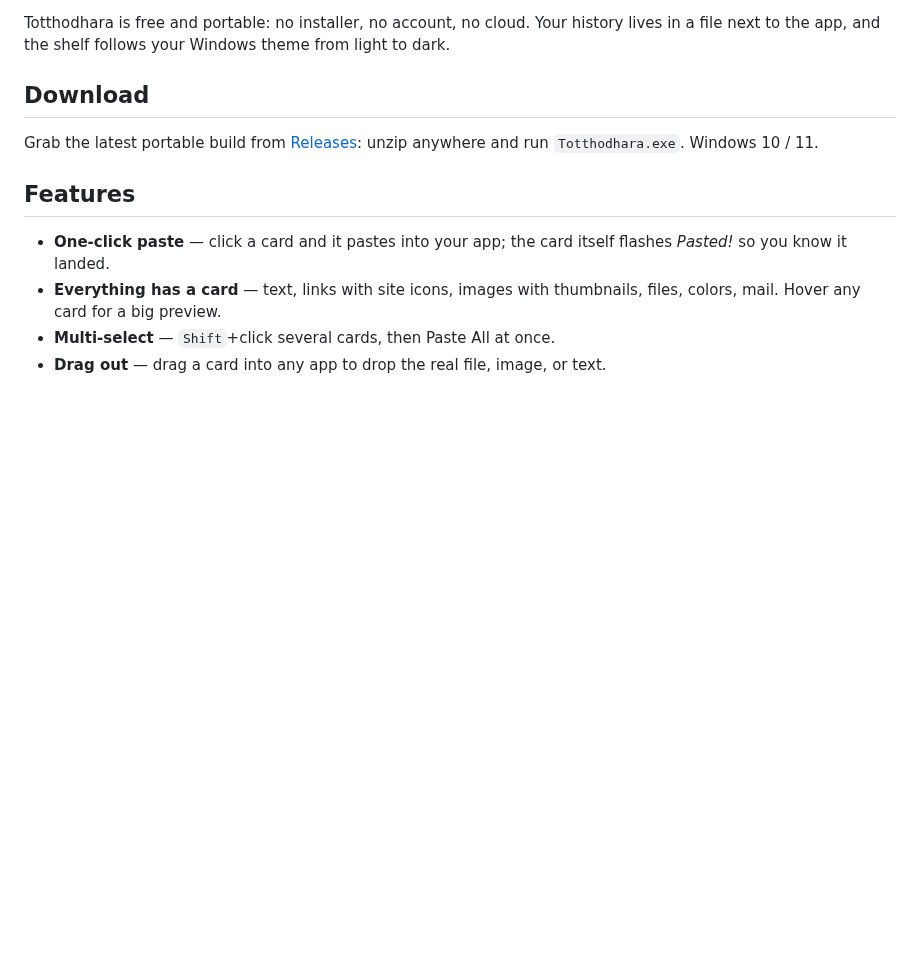
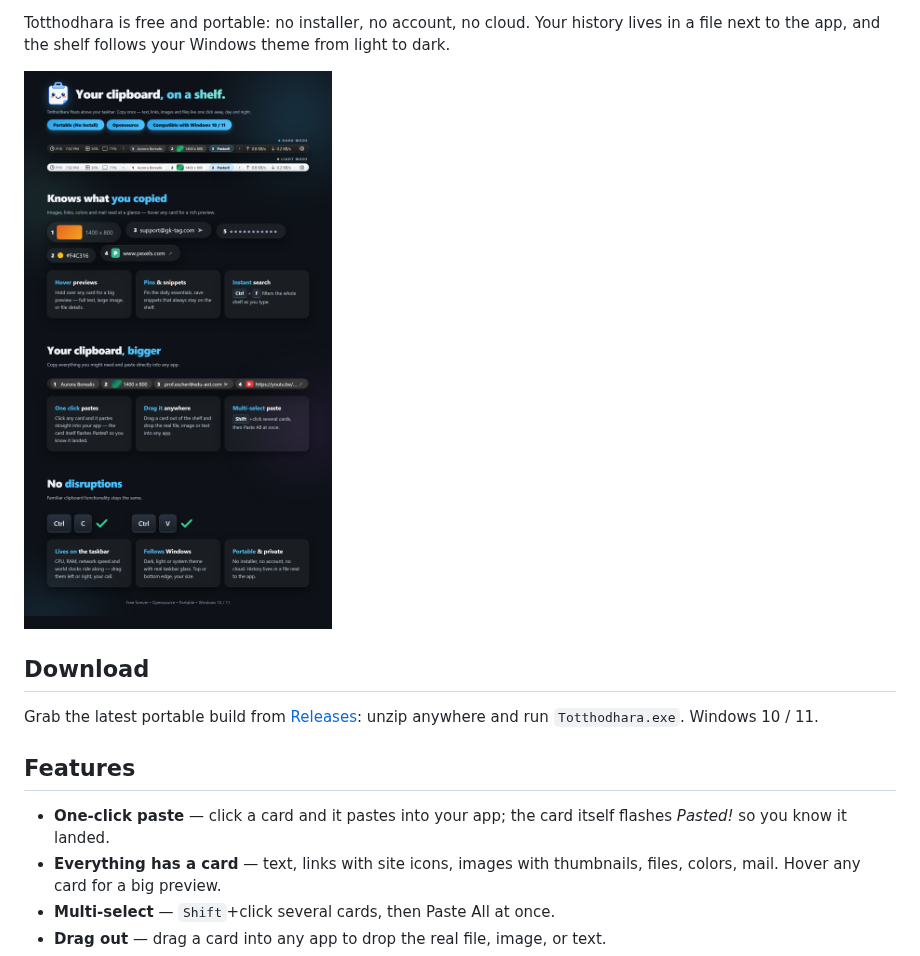
Before and after one commit to hungry-detective/Totthodhara, a Markdown page: README.md, the part around the change. GitHub-like rendering; pictures changed too: docs/showcase.png (added); blank space fills up the shorter version.

Commit message:
Showcase image on README + page updates (mode labels, in-column shelves)

```diff
--- a/README.md
+++ b/README.md
@@ -12,6 +12,8 @@ you are using, or drag it in.
 Totthodhara is free and portable: no installer, no account, no cloud. Your
 history lives in a file next to the app, and the shelf follows your Windows
 theme from light to dark.
+
+![Totthodhara showcase](docs/showcase.png)
 
 ## Download
 
```
Also changed, not shown: 1 other file.
